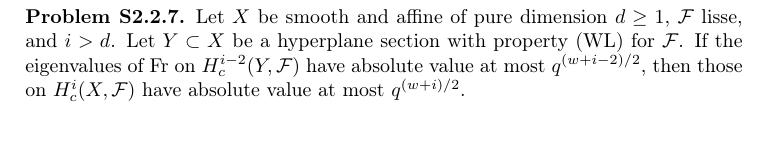
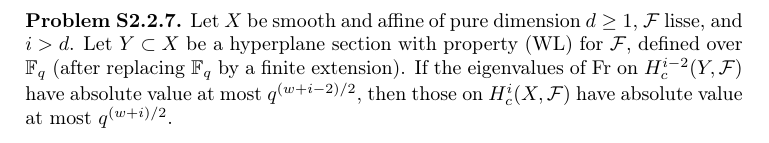
Before and after one commit to ultronozm/grh-workbook, a LaTeX paper (20261124T221500--deligne-bound-by-the-sign-only-method__workbook.tex): part of page 2 of 3 before the commit and part of page 3 of 3 after it, cut so that both start at the same text. Compiled offline with pdfLaTeX.

Commit message:
S2: pr:higher: Y is defined over a finite extension of F_q
Retest nit (doability-weil2): the hyperplane section in pr:higher lives
over F_{q^e}; say so.  No labels changed.

```diff
--- a/20261124T221500--deligne-bound-by-the-sign-only-method__workbook.tex
+++ b/20261124T221500--deligne-bound-by-the-sign-only-method__workbook.tex
@@ -131,7 +131,7 @@ If \(\cF\) is lisse of rank \(\rho\) on \(U\) with weights at most \(w\), then \
 \end{problem}
 
 \begin{problem}\label{pr:higher}
-Let \(X\) be smooth and affine of pure dimension \(d \ge 1\), \(\cF\) lisse, and \(i > d\).  Let \(Y \subset X\) be a hyperplane section with property (WL) for \(\cF\).  If the eigenvalues of \(\Fr\) on \(H^{i-2}_c(Y, \cF)\) have absolute value at most \(q^{(w+i-2)/2}\), then those on \(H^i_c(X, \cF)\) have absolute value at most \(q^{(w+i)/2}\).
+Let \(X\) be smooth and affine of pure dimension \(d \ge 1\), \(\cF\) lisse, and \(i > d\).  Let \(Y \subset X\) be a hyperplane section with property (WL) for \(\cF\), defined over \(\F_q\) (after replacing \(\F_q\) by a finite extension).  If the eigenvalues of \(\Fr\) on \(H^{i-2}_c(Y, \cF)\) have absolute value at most \(q^{(w+i-2)/2}\), then those on \(H^i_c(X, \cF)\) have absolute value at most \(q^{(w+i)/2}\).
 \end{problem}
 
 Problems~\ref{pr:dim0}--\ref{pr:higher} and Theorem~\ref{th:lowest}, with Problem~\ref{so-pr:wl-affine} applied to an embedding of \(X\) to produce the hyperplane sections of Problem~\ref{pr:higher}, prove Theorem~\ref{th:deligne}(i) by induction on \(\dim X\) \cite[\S 8]{Ald}.
```
